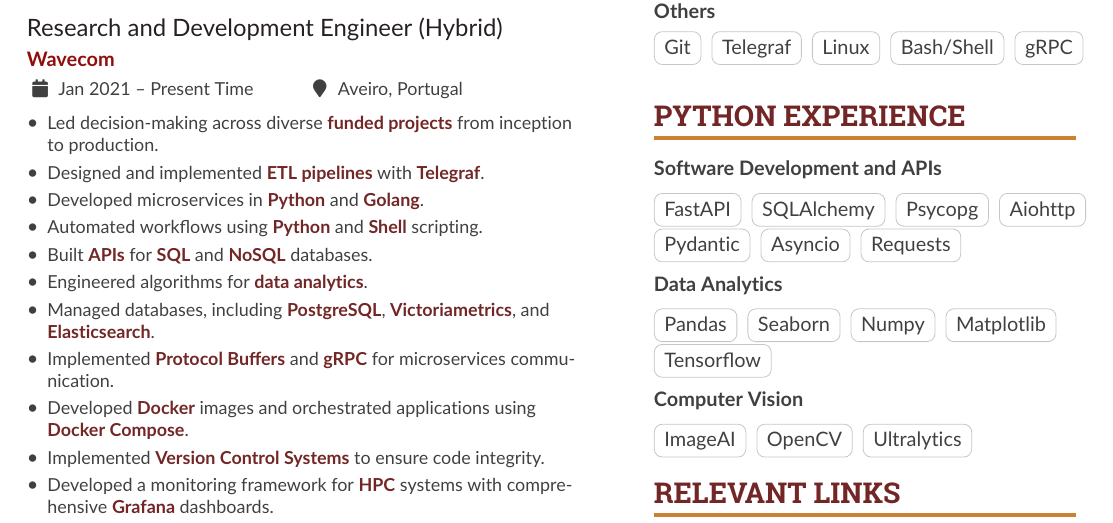
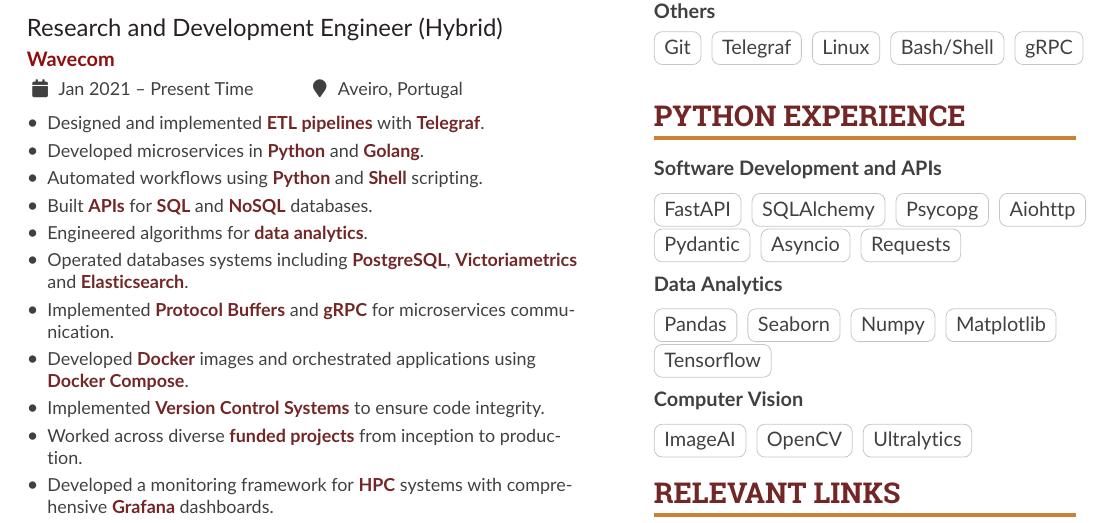
Before and after one commit to jmbcs/curriculum, a LaTeX CV (curriculum.tex): part of the page, cut so that both start at the same text. Compiled offline with pdfLaTeX.

Commit message:
updated cv text

```diff
--- a/curriculum.tex
+++ b/curriculum.tex
@@ -138,8 +138,6 @@
       \cvevent{Research and Development Engineer (Hybrid)}{Wavecom}{Jan 2021 – Present Time}{Aveiro, Portugal}
 
       \begin{itemize}
-            \item Led decision-making across diverse \textcolor{heading}{\textbf{funded
-                              projects}} from inception to production.
             \item Designed and implemented \textcolor{heading}{\textbf{ETL pipelines}} with
                   \textcolor{heading}{\textbf{Telegraf}}.
             \item Developed microservices in \textcolor{heading}{\textbf{Python}} and
@@ -149,17 +147,17 @@
             \item Built \textcolor{heading}{\textbf{APIs}} for \textcolor{heading}{\textbf{SQL}}
                   and \textcolor{heading}{\textbf{NoSQL}} databases.
             \item Engineered algorithms for \textcolor{heading}{\textbf{data analytics}}.
-            \item Managed databases, including \textcolor{heading}{\textbf{PostgreSQL}},
-                  \textcolor{heading}{\textbf{Victoriametrics}}, and
+            \item Operated databases systems including \textcolor{heading}{\textbf{PostgreSQL}},
+                  \textcolor{heading}{\textbf{Victoriametrics}} and
                   \textcolor{heading}{\textbf{Elasticsearch}}.
             \item Implemented \textcolor{heading}{\textbf{Protocol Buffers}} and
                   \textcolor{heading}{\textbf{gRPC}} for microservices communication.
             \item Developed \textcolor{heading}{\textbf{Docker}} images and orchestrated
                   applications using \textcolor{heading}{\textbf{Docker Compose}}.
-
             \item Implemented \textcolor{heading}{\textbf{Version Control Systems}} to ensure
                   code integrity.
-
+            \item Worked across diverse \textcolor{heading}{\textbf{funded projects}} from
+                  inception to production.
             \item Developed a monitoring framework for \textcolor{heading}{\textbf{HPC}} systems
                   with comprehensive \textcolor{heading}{\textbf{Grafana}} dashboards.
             \item Collaborated with global partners.
```
Also changed, not shown: curriculum.pdf.
